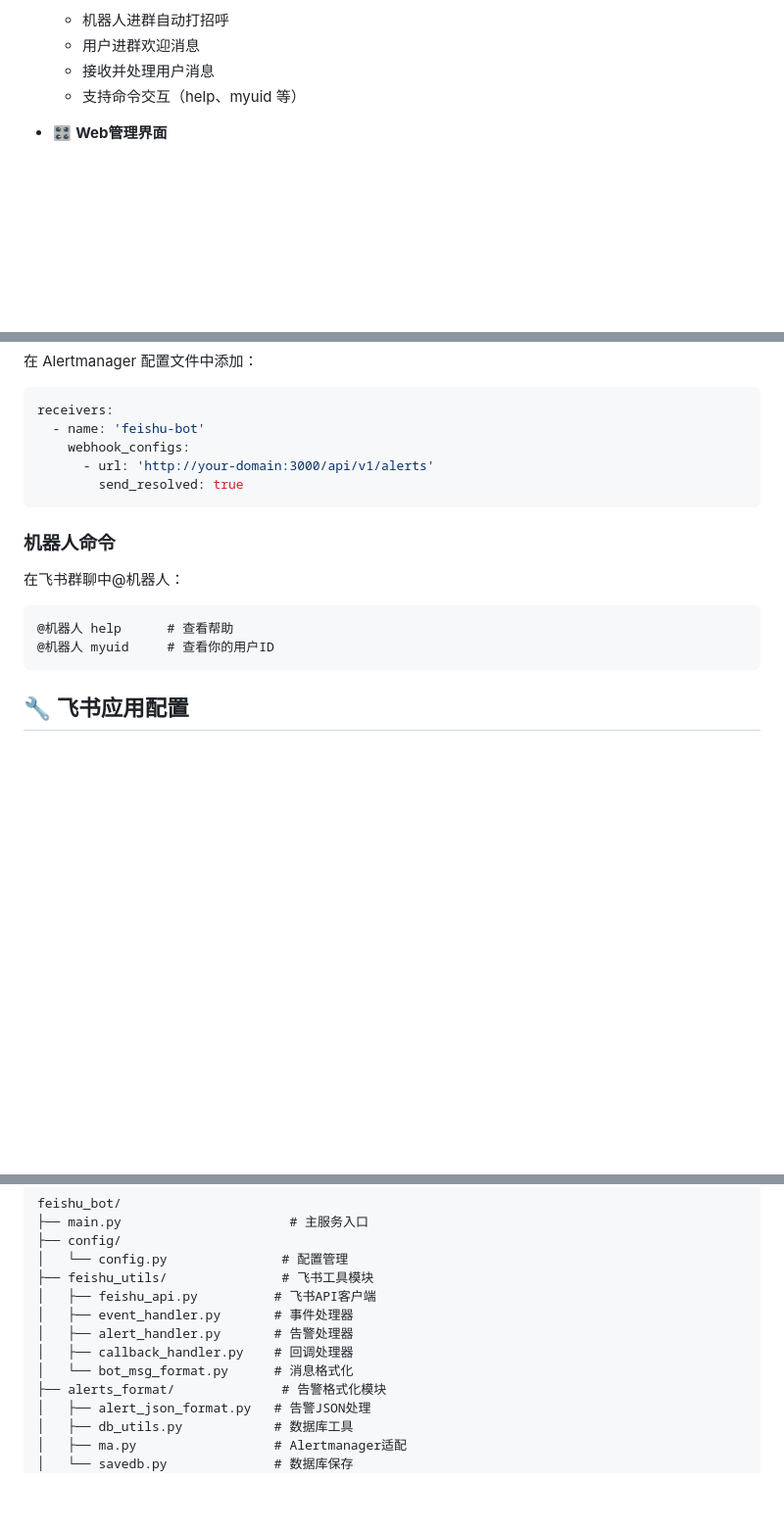
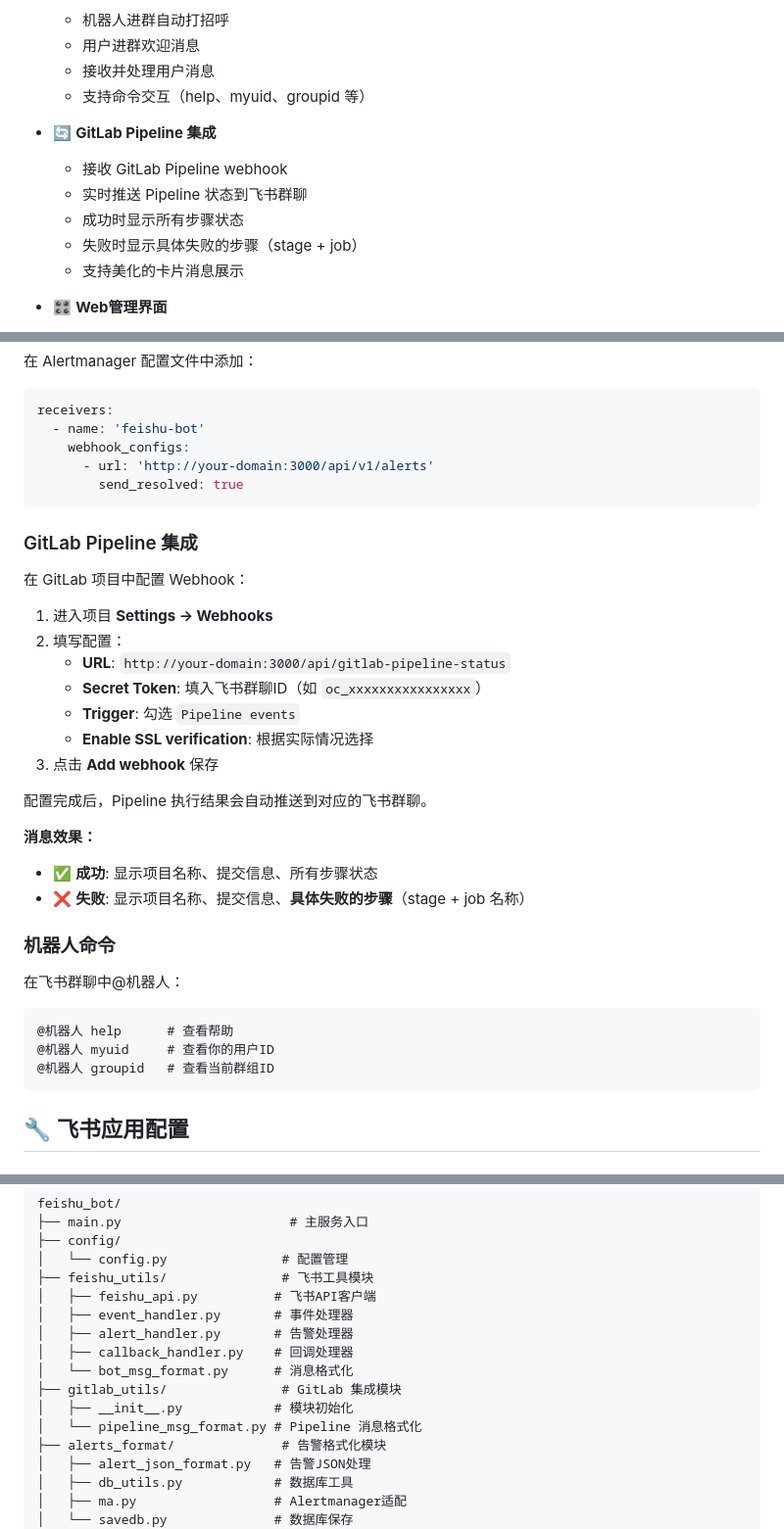
Before and after one commit to ZYWNB666/feishu_bot, a Markdown page: README.md, 3 parts joined by grey strips. Shown at 98% size. Drawn GitHub-style; blank space fills up the shorter version.

````diff
--- a/README.md
+++ b/README.md
@@ -20,7 +20,14 @@
   - 机器人进群自动打招呼
   - 用户进群欢迎消息
   - 接收并处理用户消息
-  - 支持命令交互（help、myuid 等）
+  - 支持命令交互（help、myuid、groupid 等）
+
+- 🔄 **GitLab Pipeline 集成**
+  - 接收 GitLab Pipeline webhook
+  - 实时推送 Pipeline 状态到飞书群聊
+  - 成功时显示所有步骤状态
+  - 失败时显示具体失败的步骤（stage + job）
+  - 支持美化的卡片消息展示
 
 - 🎛️ **Web管理界面**
   - 可视化告警规则管理
@@ -237,6 +287,24 @@ receivers:
         send_resolved: true
 ```
 
+### GitLab Pipeline 集成
+
+在 GitLab 项目中配置 Webhook：
+
+1. 进入项目 **Settings → Webhooks**
+2. 填写配置：
+   - **URL**: `http://your-domain:3000/api/gitlab-pipeline-status`
+   - **Secret Token**: 填入飞书群聊ID（如 `oc_xxxxxxxxxxxxxxxx`）
+   - **Trigger**: 勾选 `Pipeline events`
+   - **Enable SSL verification**: 根据实际情况选择
+3. 点击 **Add webhook** 保存
+
+配置完成后，Pipeline 执行结果会自动推送到对应的飞书群聊。
+
+**消息效果：**
+- ✅ **成功**: 显示项目名称、提交信息、所有步骤状态
+- ❌ **失败**: 显示项目名称、提交信息、**具体失败的步骤**（stage + job 名称）
+
 ### 机器人命令
 
 在飞书群聊中@机器人：
@@ -244,6 +312,7 @@ receivers:
 ```
 @机器人 help      # 查看帮助
 @机器人 myuid     # 查看你的用户ID
+@机器人 groupid   # 查看当前群组ID
 ```
 
 ## 🔧 飞书应用配置
@@ -301,6 +370,9 @@ feishu_bot/
 │   ├── alert_handler.py       # 告警处理器
 │   ├── callback_handler.py    # 回调处理器
 │   └── bot_msg_format.py      # 消息格式化
+├── gitlab_utils/               # GitLab 集成模块
+│   ├── __init__.py            # 模块初始化
+│   └── pipeline_msg_format.py # Pipeline 消息格式化
 ├── alerts_format/              # 告警格式化模块
 │   ├── alert_json_format.py   # 告警JSON处理
 │   ├── db_utils.py            # 数据库工具
````
Also changed, not shown: other parts of README.md (+51 -7 lines).
